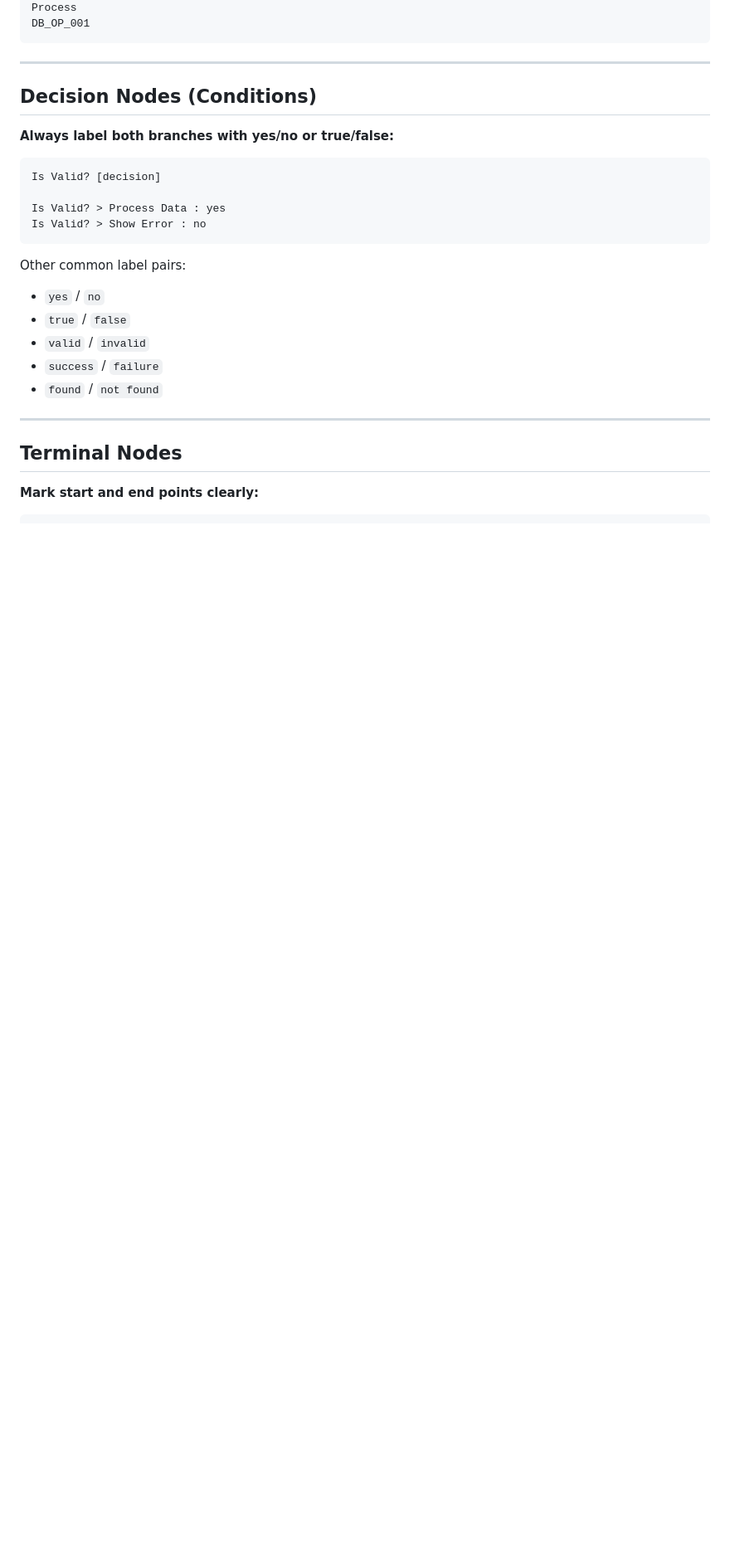
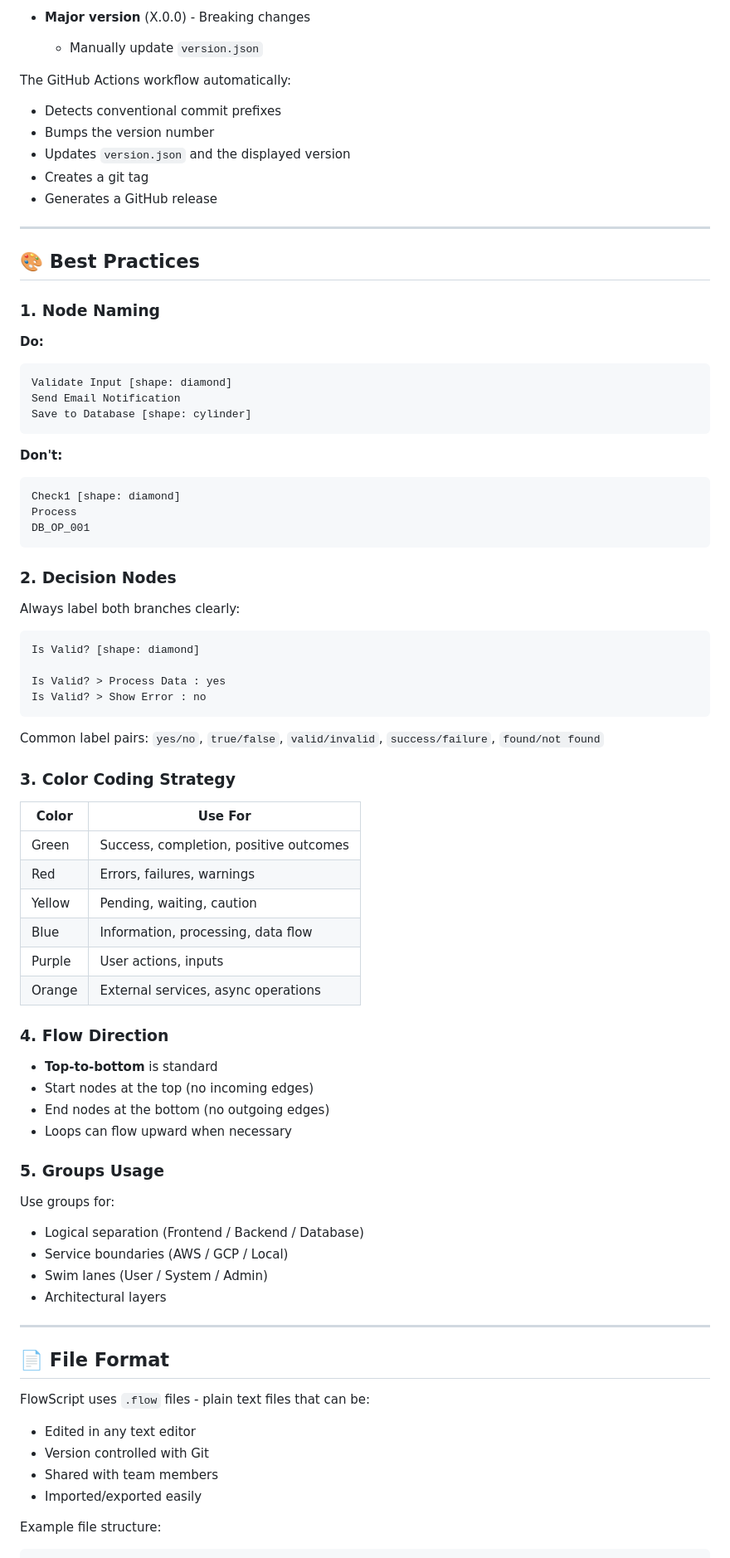
Before and after one commit to gunkaragoz/flowscript, a Markdown page: README.md, the part around one of its changes. Shown at 83% size. Rendered like a GitHub page; blank space fills up the shorter version.

````diff
--- a/README.md
+++ b/README.md
@@ -51,31 +220,79 @@ Check1 [decision]
+- **Major version** (X.0.0) - Breaking changes
+  - Manually update `version.json`
+
+The GitHub Actions workflow automatically:
+- Detects conventional commit prefixes
+- Bumps the version number
+- Updates `version.json` and the displayed version
+- Creates a git tag
+- Generates a GitHub release
+
+---
+
+## 🎨 Best Practices
+
+### 1. Node Naming
+**Do:**
+```
+Validate Input [shape: diamond]
+Send Email Notification
+Save to Database [shape: cylinder]
+```
+
+**Don't:**
+```
+Check1 [shape: diamond]
 Process
 DB_OP_001
 ```
 
----
-
-## Decision Nodes (Conditions)
-
-**Always label both branches with yes/no or true/false:**
+### 2. Decision Nodes
+Always label both branches clearly:
 
 ```
-Is Valid? [decision]
+Is Valid? [shape: diamond]
 
 Is Valid? > Process Data : yes
 Is Valid? > Show Error : no
 ```
 
-Other common label pairs:
-- `yes` / `no`
-- `true` / `false`
-- `valid` / `invalid`
-- `success` / `failure`
-- `found` / `not found`
+Common label pairs: `yes/no`, `true/false`, `valid/invalid`, `success/failure`, `found/not found`
+
+### 3. Color Coding Strategy
+
+| Color | Use For |
+|-------|---------|
+| Green | Success, completion, positive outcomes |
+| Red | Errors, failures, warnings |
+| Yellow | Pending, waiting, caution |
+| Blue | Information, processing, data flow |
+| Purple | User actions, inputs |
+| Orange | External services, async operations |
+
+### 4. Flow Direction
+
+- **Top-to-bottom** is standard
+- Start nodes at the top (no incoming edges)
+- End nodes at the bottom (no outgoing edges)
+- Loops can flow upward when necessary
+
+### 5. Groups Usage
+
+Use groups for:
+- Logical separation (Frontend / Backend / Database)
+- Service boundaries (AWS / GCP / Local)
+- Swim lanes (User / System / Admin)
+- Architectural layers
 
 ---
 
-## Terminal Nodes
+## 📄 File Format
 
-**Mark start and end points clearly:**
+FlowScript uses `.flow` files - plain text files that can be:
+- Edited in any text editor
+- Version controlled with Git
+- Shared with team members
+- Imported/exported easily
 
+Example file structure:
 ```
````
Also changed, not shown: other parts of README.md (+223 -162 lines).
